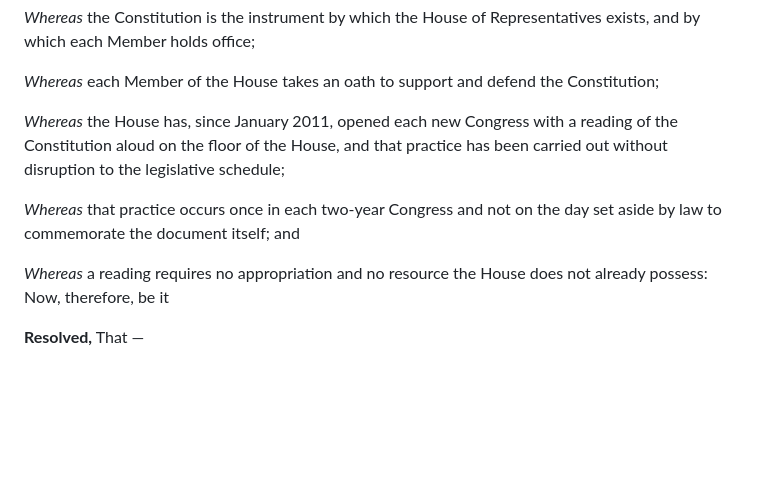
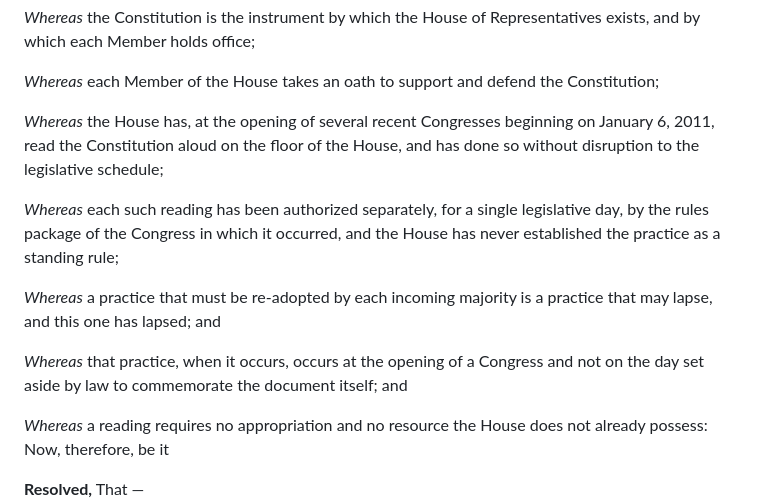
Before and after one commit to jaredscribe/public-readings-of-the-founding-documents-act, a Markdown page: track-b-chamber-rule-resolution.md, the part around one of its changes. GitHub-like rendering; blank space fills up the shorter version.

```diff
--- a/track-b-chamber-rule-resolution.md
+++ b/track-b-chamber-rule-resolution.md
@@ -60,12 +74,19 @@ Representatives exists, and by which each Member holds office;
 *Whereas* each Member of the House takes an oath to support and defend the
 Constitution;
 
-*Whereas* the House has, since January 2011, opened each new Congress with a
-reading of the Constitution aloud on the floor of the House, and that practice
-has been carried out without disruption to the legislative schedule;
+*Whereas* the House has, at the opening of several recent Congresses beginning
+on January 6, 2011, read the Constitution aloud on the floor of the House, and
+has done so without disruption to the legislative schedule;
 
-*Whereas* that practice occurs once in each two-year Congress and not on the
-day set aside by law to commemorate the document itself; and
+*Whereas* each such reading has been authorized separately, for a single
+legislative day, by the rules package of the Congress in which it occurred,
+and the House has never established the practice as a standing rule;
+
+*Whereas* a practice that must be re-adopted by each incoming majority is a
+practice that may lapse, and this one has lapsed; and
+
+*Whereas* that practice, when it occurs, occurs at the opening of a Congress
+and not on the day set aside by law to commemorate the document itself; and
 
 *Whereas* a reading requires no appropriation and no resource the House does
 not already possess: Now, therefore, be it
```
Also changed, not shown: other parts of track-b-chamber-rule-resolution.md (+49 -12 lines), track-a-public-readings-of-the-founding-documents-act.md (+4 -3 lines).
